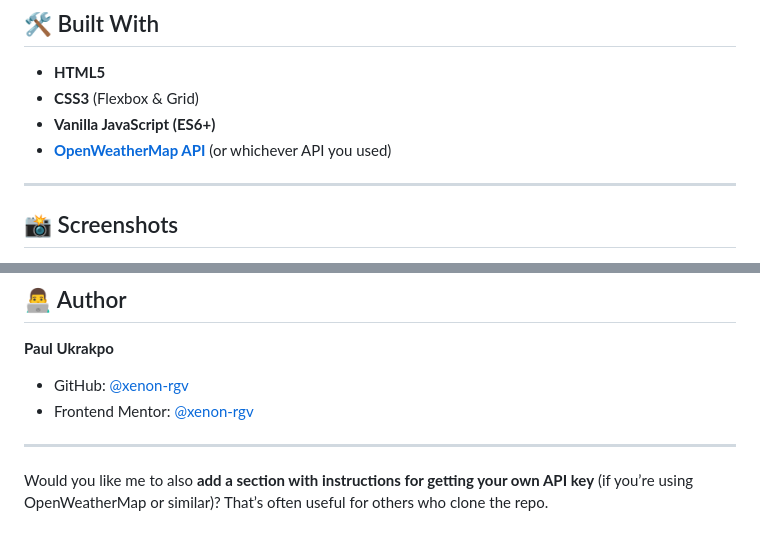
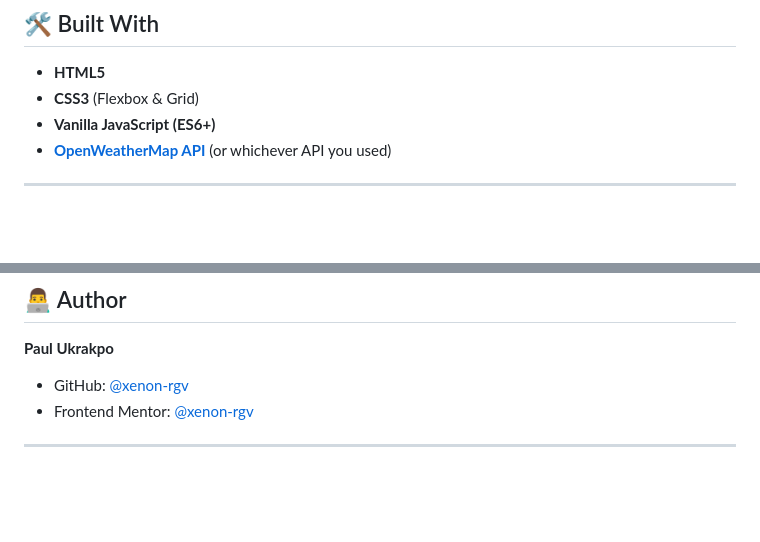
Before and after one commit to Xenon-rgv/weather-app, a Markdown page: README.md, 2 parts joined by grey strips. Rendered like a GitHub page; blank space fills up the shorter version.

```diff
--- a/README.md
+++ b/README.md
@@ -71,5 +71,4 @@ It showcases:
 
 ---
 
-## 📸 Screenshots
 
@@ -133,5 +124,3 @@ open index.html   # or just double-click file
 * Frontend Mentor: [@xenon-rgv](https://www.frontendmentor.io/profile/xenon-rgv)
 
 ---
-
-Would you like me to also **add a section with instructions for getting your own API key** (if you’re using OpenWeatherMap or similar)? That’s often useful for others who clone the repo.
```
Also changed, not shown: other parts of README.md (+0 -8 lines).
